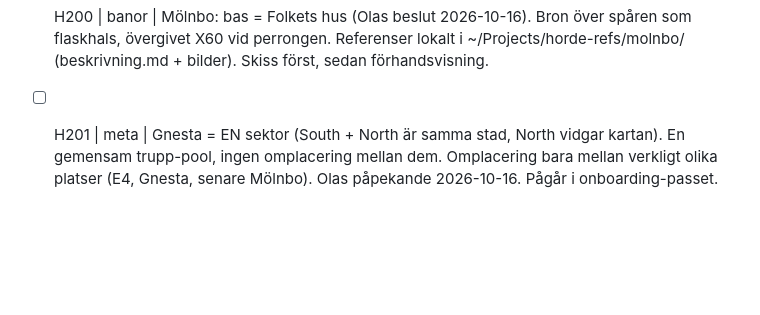
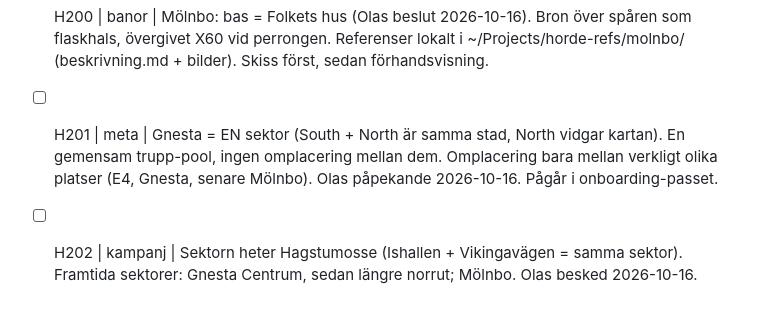
Before and after one commit to Skugg4n/horde, a Markdown page: todo.md, the part around the change. Rendered like a GitHub page; blank space fills up the shorter version.

Commit message:
todo H202: Hagstumosse, framtida sektorer

```diff
--- a/todo.md
+++ b/todo.md
@@ -212,3 +212,4 @@ Format: `- [ ] id | område | sak`. Bocka av med [x] när det är gjort.
 - [ ] H194 | grafik | Frivilliga och Hemvärnet fortfarande små och svåra att hitta.
 - [ ] H200 | banor | Mölnbo: bas = Folkets hus (Olas beslut 2026-10-16). Bron över spåren som flaskhals, övergivet X60 vid perrongen. Referenser lokalt i ~/Projects/horde-refs/molnbo/ (beskrivning.md + bilder). Skiss först, sedan förhandsvisning.
 - [ ] H201 | meta | Gnesta = EN sektor (South + North är samma stad, North vidgar kartan). En gemensam trupp-pool, ingen omplacering mellan dem. Omplacering bara mellan verkligt olika platser (E4, Gnesta, senare Mölnbo). Olas påpekande 2026-10-16. Pågår i onboarding-passet.
+- [ ] H202 | kampanj | Sektorn heter Hagstumosse (Ishallen + Vikingavägen = samma sektor). Framtida sektorer: Gnesta Centrum, sedan längre norrut; Mölnbo. Olas besked 2026-10-16.
```
